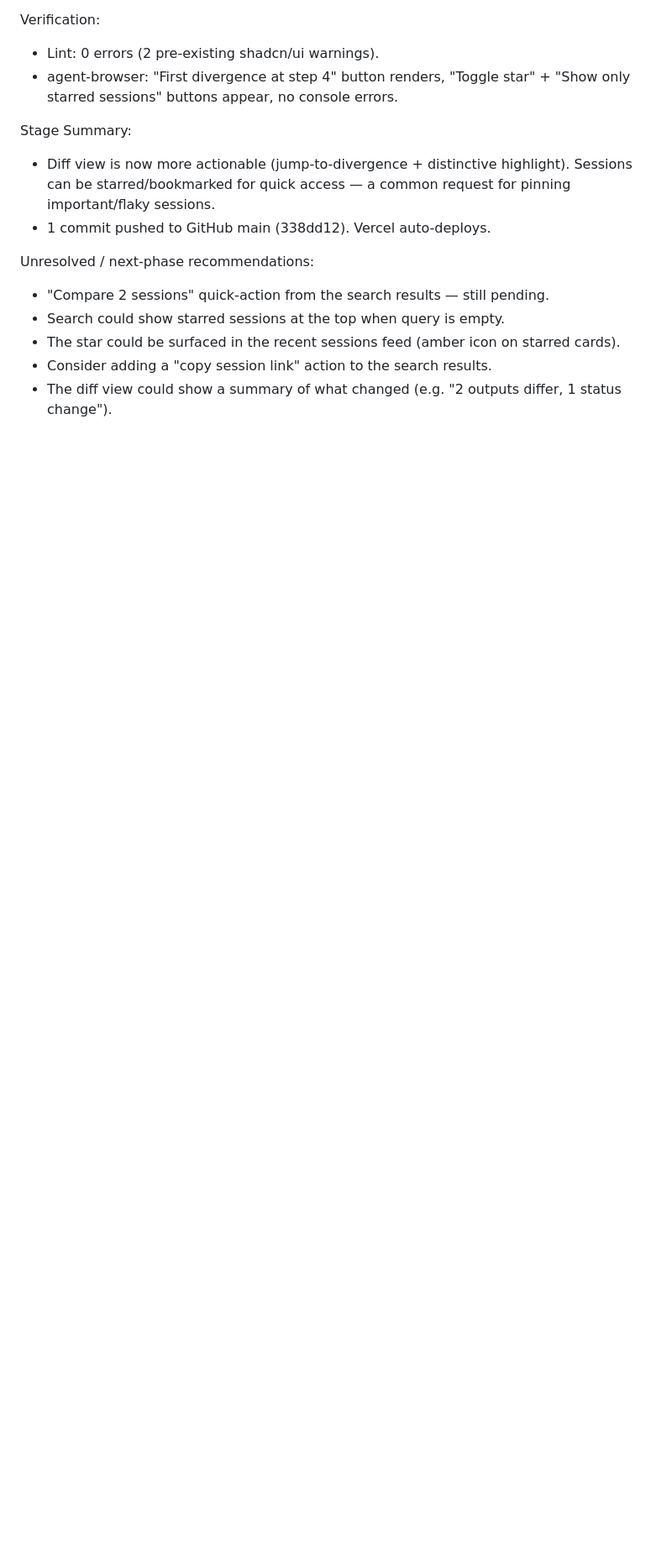
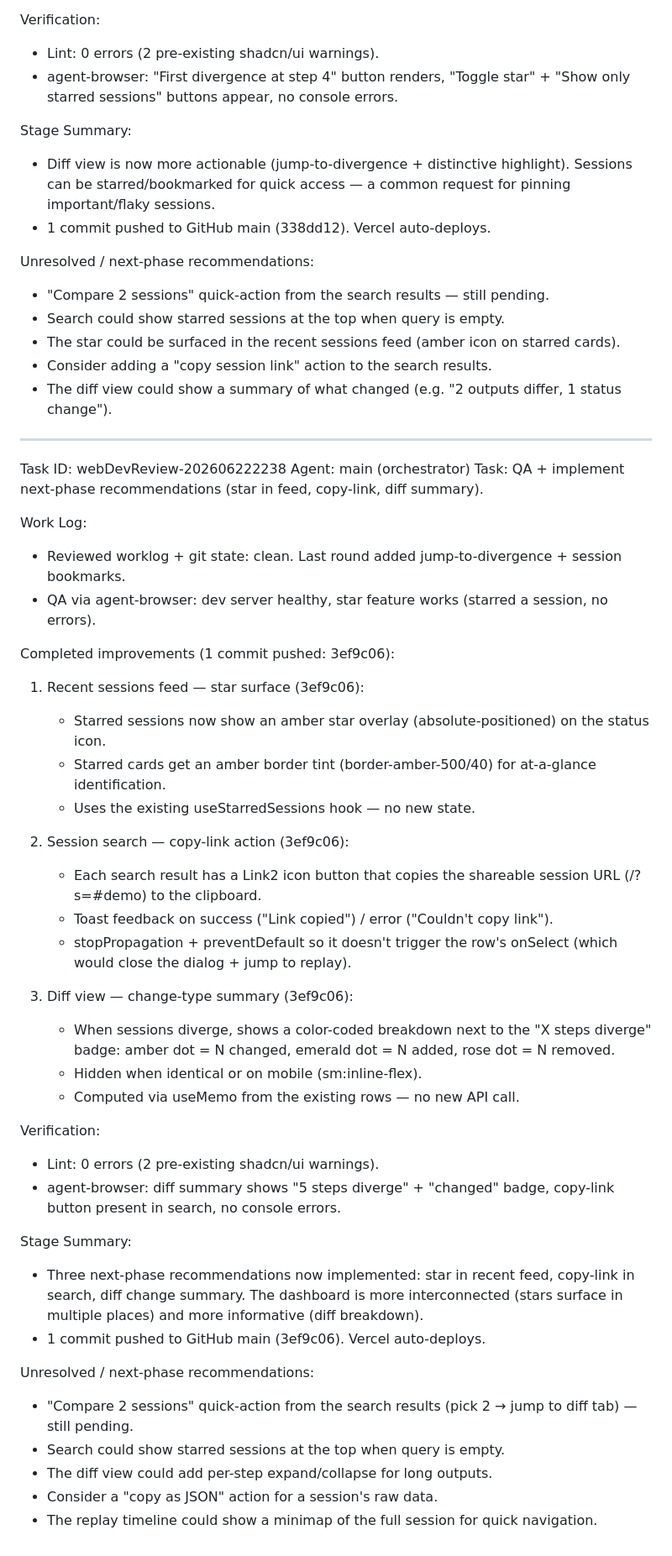
Before and after one commit to smazzinni/replayai, a Markdown page: worklog.md, the part around the change. Shown at 84% size. GitHub-like rendering; blank space fills up the shorter version.

Commit message:
docs: update worklog with webDevReview-202606222238 round

```diff
--- a/worklog.md
+++ b/worklog.md
@@ -734,3 +734,45 @@ Unresolved / next-phase recommendations:
 - The star could be surfaced in the recent sessions feed (amber icon on starred cards).
 - Consider adding a "copy session link" action to the search results.
 - The diff view could show a summary of what changed (e.g. "2 outputs differ, 1 status change").
+
+---
+Task ID: webDevReview-202606222238
+Agent: main (orchestrator)
+Task: QA + implement next-phase recommendations (star in feed, copy-link, diff summary).
+
+Work Log:
+- Reviewed worklog + git state: clean. Last round added jump-to-divergence + session bookmarks.
+- QA via agent-browser: dev server healthy, star feature works (starred a session, no errors).
+
+Completed improvements (1 commit pushed: 3ef9c06):
+
+1. Recent sessions feed — star surface (3ef9c06):
+   - Starred sessions now show an amber star overlay (absolute-positioned) on the status icon.
+   - Starred cards get an amber border tint (border-amber-500/40) for at-a-glance identification.
+   - Uses the existing useStarredSessions hook — no new state.
+
+2. Session search — copy-link action (3ef9c06):
+   - Each search result has a Link2 icon button that copies the shareable session URL (/?s=<id>#demo) to the clipboard.
+   - Toast feedback on success ("Link copied") / error ("Couldn't copy link").
+   - stopPropagation + preventDefault so it doesn't trigger the row's onSelect (which would close the dialog + jump to replay).
+
+3. Diff view — change-type summary (3ef9c06):
+   - When sessions diverge, shows a color-coded breakdown next to the "X steps diverge" badge:
+     amber dot = N changed, emerald dot = N added, rose dot = N removed.
+   - Hidden when identical or on mobile (sm:inline-flex).
+   - Computed via useMemo from the existing rows — no new API call.
+
+Verification:
+- Lint: 0 errors (2 pre-existing shadcn/ui warnings).
+- agent-browser: diff summary shows "5 steps diverge" + "changed" badge, copy-link button present in search, no console errors.
+
+Stage Summary:
+- Three next-phase recommendations now implemented: star in recent feed, copy-link in search, diff change summary. The dashboard is more interconnected (stars surface in multiple places) and more informative (diff breakdown).
+- 1 commit pushed to GitHub main (3ef9c06). Vercel auto-deploys.
+
+Unresolved / next-phase recommendations:
+- "Compare 2 sessions" quick-action from the search results (pick 2 → jump to diff tab) — still pending.
+- Search could show starred sessions at the top when query is empty.
+- The diff view could add per-step expand/collapse for long outputs.
+- Consider a "copy as JSON" action for a session's raw data.
+- The replay timeline could show a minimap of the full session for quick navigation.
```
